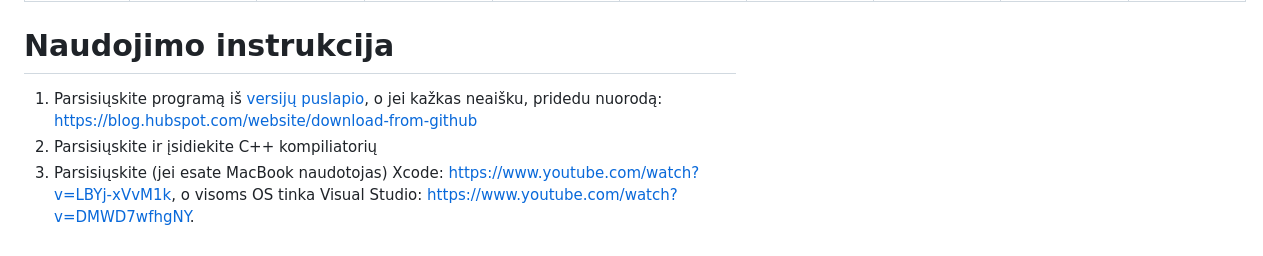
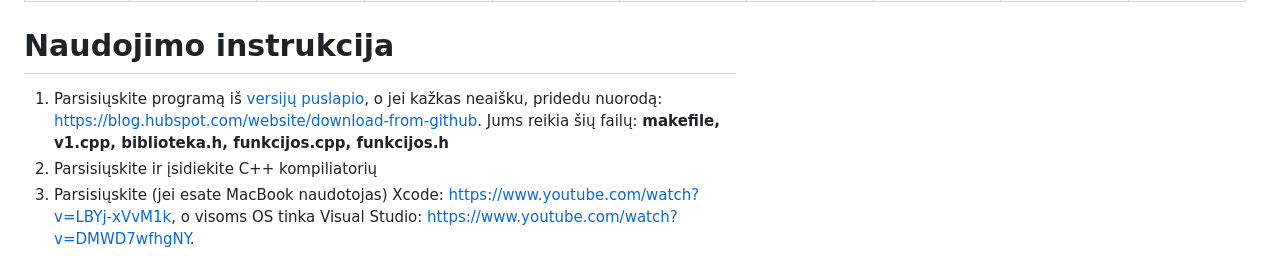
Before and after one commit to kamzob/objektinis3, a Markdown page: README.md, the part around the change. GitHub-like rendering.

```diff
--- a/README.md
+++ b/README.md
@@ -93,7 +93,7 @@ Visų konteinerių efektyvumui pagerinti naudojama remove_if
 | 1000000 | 0.517403 | 45229.9. | 0.406475 | 0.370716 | 0.456799 | 0.396621 | 0.346574 |0.453579 | 0.357981 |
 | 10000000 | 5.19888 | - | 4.51907 | 4.09259 | 4.30961 | 4.64485 | 4.08952 | 5.23358 | 5.79361|
 # Naudojimo instrukcija
-1. Parsisiųskite programą iš [versijų puslapio](https://github.com/kamzob/ojektinis1/tags), o jei kažkas neaišku, pridedu nuorodą: https://blog.hubspot.com/website/download-from-github
+1. Parsisiųskite programą iš [versijų puslapio](https://github.com/kamzob/ojektinis1/tags), o jei kažkas neaišku, pridedu nuorodą: https://blog.hubspot.com/website/download-from-github. Jums reikia šių failų: **makefile, v1.cpp, biblioteka.h, funkcijos.cpp, funkcijos.h**
 2. Parsisiųskite ir įsidiekite C++ kompiliatorių
 3. Parsisiųskite (jei esate MacBook naudotojas) Xcode: https://www.youtube.com/watch?v=LBYj-xVvM1k, o visoms OS tinka Visual Studio: https://www.youtube.com/watch?v=DMWD7wfhgNY.
 4. Tuomet jei naudojat MacBook, nueinate į ta aplanką, kuriame yra visi parsisiųsti failai, spaudžiate dešinį pelės klavišą ir Open in terminal:
```
